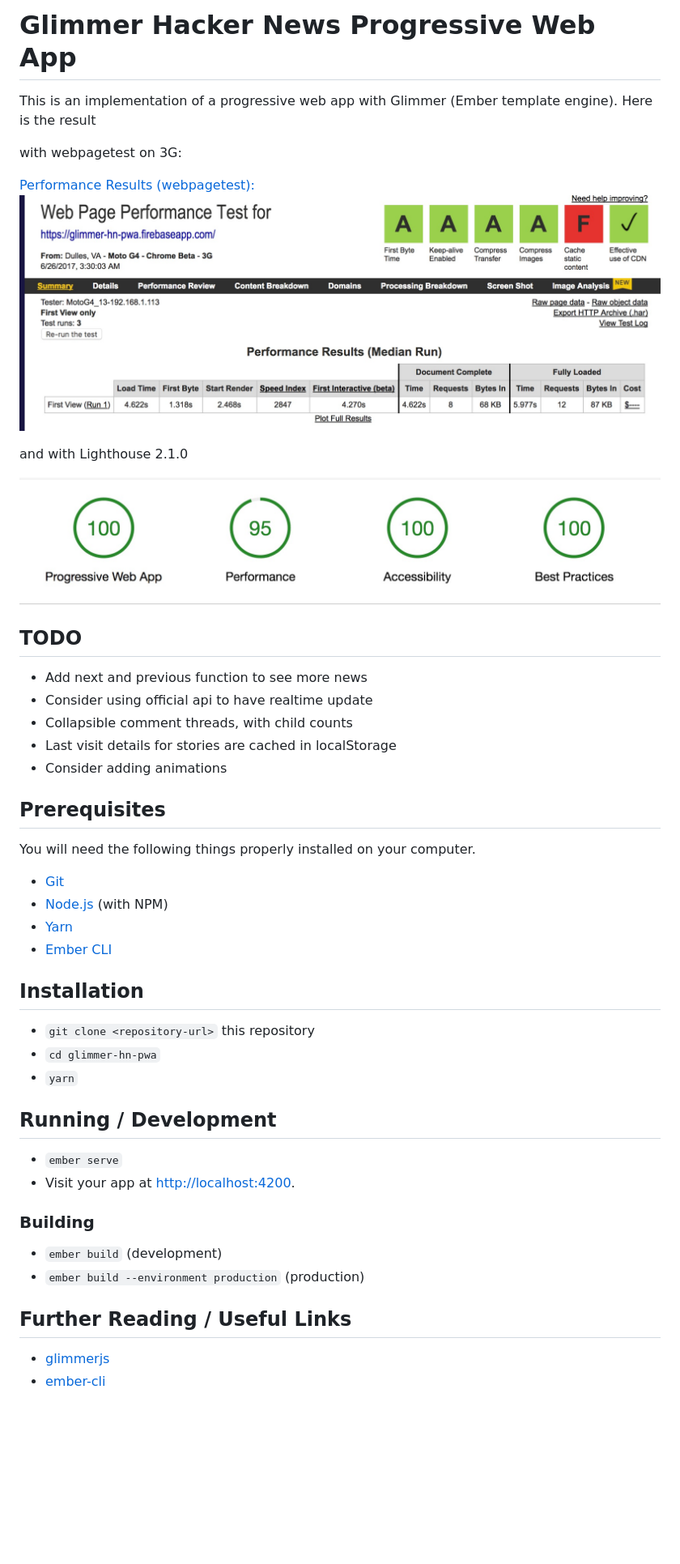
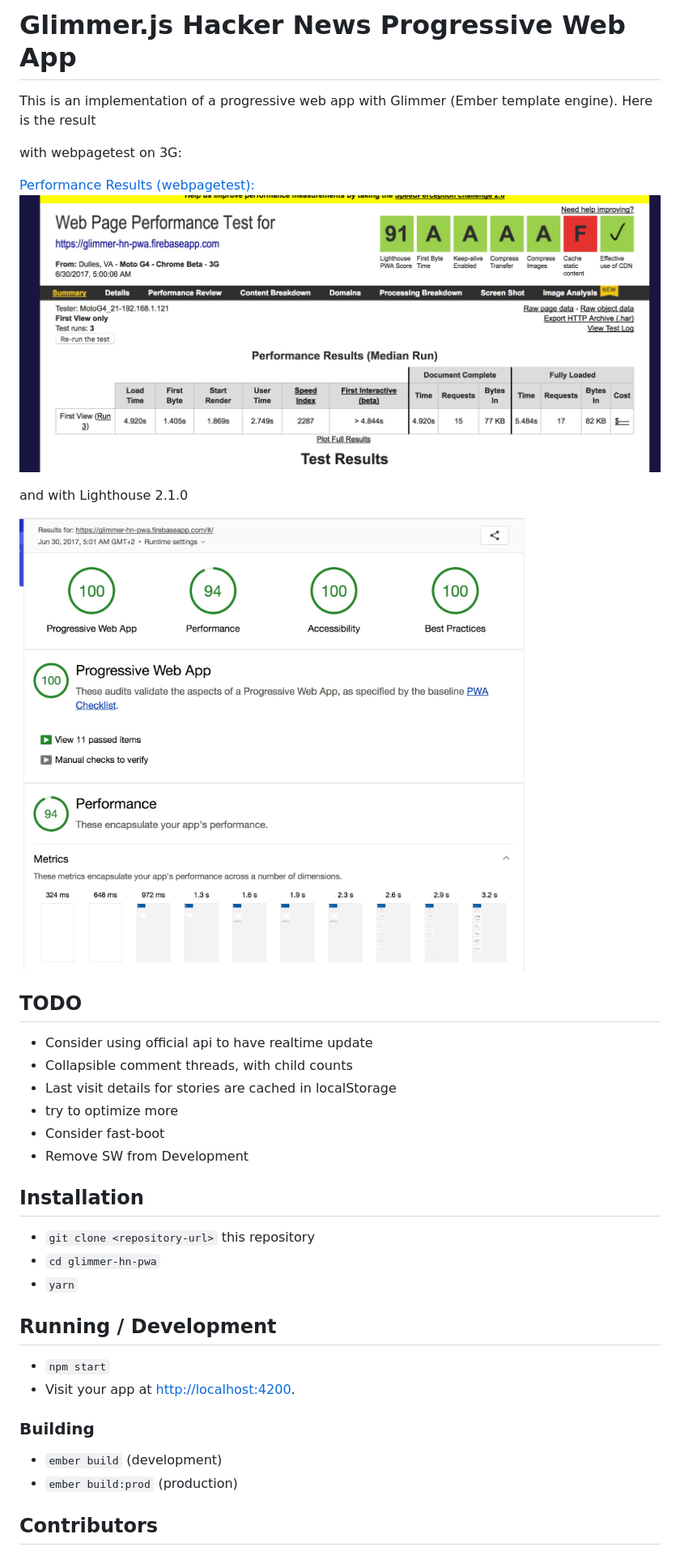
Before and after one commit to mhadaily/glimmer-hn-pwa, a Markdown page: README.md, the part around the change printed below. Shown: that part at 81% size. Drawn GitHub-style; pictures changed too: lighthouse.jpg, webpagetest.jpg; blank space fills up the shorter version.

```diff
--- a/README.md
+++ b/README.md
@@ -1,4 +1,4 @@
-# Glimmer Hacker News Progressive Web App
+# Glimmer.js Hacker News Progressive Web App
 
 This is an implementation of a progressive web app with Glimmer (Ember template engine).
 Here is the result
@@ -13,20 +13,12 @@ and with Lighthouse 2.1.0
 [![Lighthouse 2.1.0](lighthouse.jpg)](https://glimmer-hn-pwa.firebaseapp.com/)
 
 ## TODO
-* Add next and previous function to see more news
 * Consider using official api to have realtime update
 * Collapsible comment threads, with child counts
 * Last visit details for stories are cached in localStorage
-* Consider adding animations
-
-## Prerequisites
-
-You will need the following things properly installed on your computer.
-
-* [Git](https://git-scm.com/)
-* [Node.js](https://nodejs.org/) (with NPM)
-* [Yarn](https://yarnpkg.com/en/)
-* [Ember CLI](https://ember-cli.com/)
+* try to optimize more
+* Consider fast-boot
+* Remove SW from Development
 
 ## Installation
 
@@ -36,15 +28,12 @@ You will need the following things properly installed on your computer.
 
 ## Running / Development
 
-* `ember serve`
+* `npm start`
 * Visit your app at [http://localhost:4200](http://localhost:4200).
 
 ### Building
 
 * `ember build` (development)
-* `ember build --environment production` (production)
+* `ember build:prod` (production)
 
-## Further Reading / Useful Links
-
-* [glimmerjs](http://github.com/tildeio/glimmer/)
-* [ember-cli](https://ember-cli.com/)
+## Contributors
```
Also changed, not shown: other parts of README.md (+1 -1 lines), CONTRIBUTING.md (added, +19 -0 lines), 2 other files.
